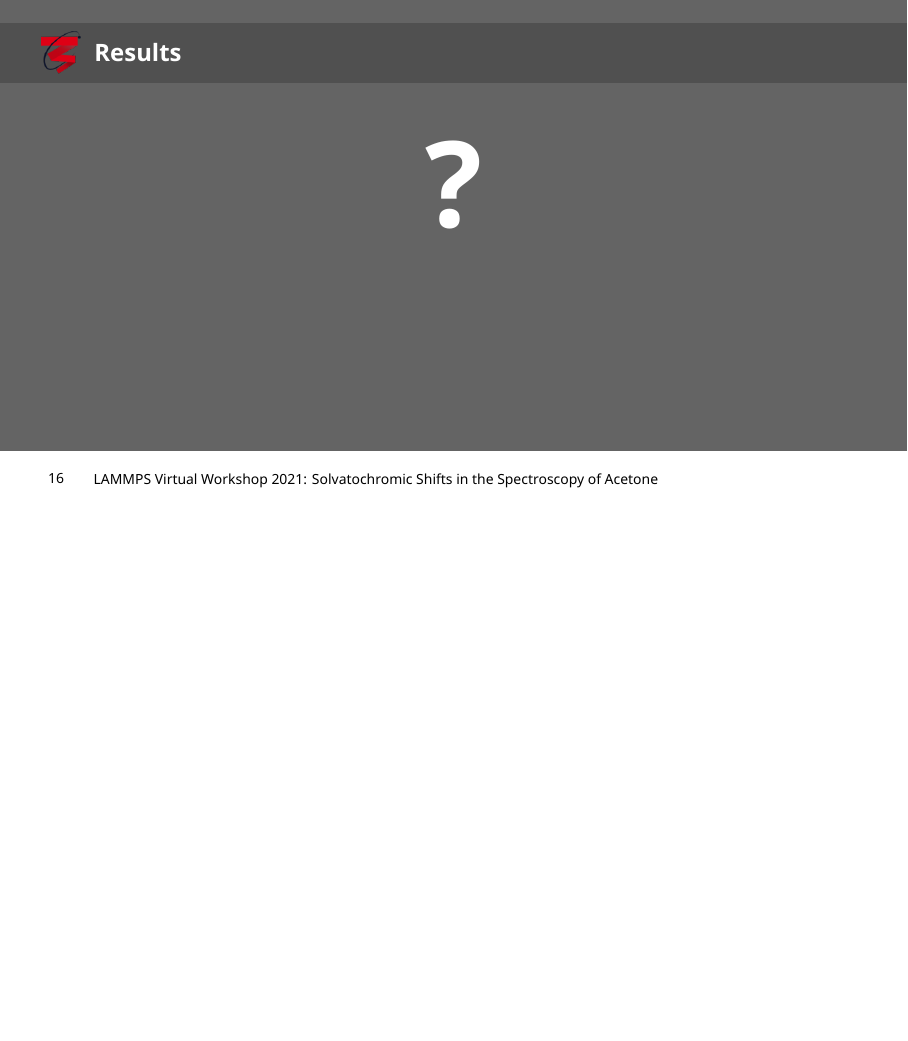
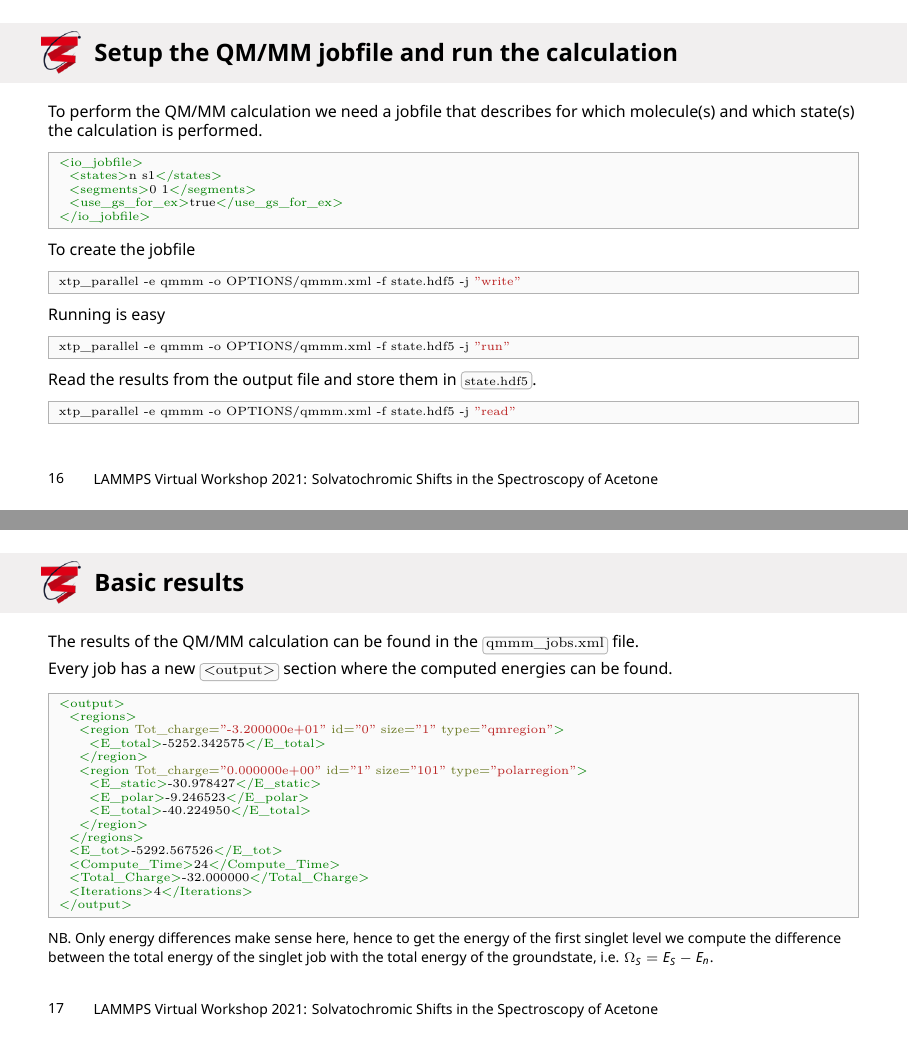
Before and after one commit to rubengerritsen/lammps_presentation, LaTeX slides (spectroscopyWithVotcaAndLAMMPS.tex): page 16 of 16 before the commit and pages 16 and 17 of 19 after it, the two joined at a grey line, the shorter picture padded with empty space. Compiled offline with XeLaTeX; a missing font is replaced by an installed copy or a similar font.

Commit message:
Update presentation

```diff
--- a/spectroscopyWithVotcaAndLAMMPS.tex
+++ b/spectroscopyWithVotcaAndLAMMPS.tex
@@ -323,10 +323,66 @@ xtp_run -e mapchecker -o mapchecker.xml -f state.hdf5
   In the option file you can specify exactly which states and configurations you would like to check.
 \end{frame}
 
+%%%%%%%%%%%%%%%%%%%%%%%%%%%%%%%%%%%%%%%%%%%%%%%%%%%%%%%%%%%%%%%%%%%%%%%%%%%%%%%%
+% Setup of Job File
+%%%%%%%%%%%%%%%%%%%%%%%%%%%%%%%%%%%%%%%%%%%%%%%%%%%%%%%%%%%%%%%%%%%%%%%%%%%%%%%%
+\begin{frame}[fragile]
+  \frametitle{Setup the QM/MM jobfile and run the calculation}
+  \setsize{footnotesize}
+  To perform the QM/MM calculation we need a jobfile that describes for which molecule(s) and which state(s) the calculation is performed.
+\setsize{footnotesize}
+  \begin{minted}{xml}
+<io_jobfile>
+  <states>n s1</states>
+  <segments>0 1</segments>
+  <use_gs_for_ex>true</use_gs_for_ex>
+</io_jobfile>
+  \end{minted}
+  To create the jobfile
+  \begin{minted}{bash}
+xtp_parallel -e qmmm -o OPTIONS/qmmm.xml -f state.hdf5 -j "write"
+  \end{minted}
+  Running is easy
+  \begin{minted}{bash}
+xtp_parallel -e qmmm -o OPTIONS/qmmm.xml -f state.hdf5 -j "run"
+  \end{minted}
+  Read the results from the output file and store them in \mintinline{bash}{state.hdf5}.
+  \begin{minted}{bash}
+xtp_parallel -e qmmm -o OPTIONS/qmmm.xml -f state.hdf5 -j "read"
+  \end{minted}
+
+\end{frame}
 
 %%%%%%%%%%%%%%%%%%%%%%%%%%%%%%%%%%%%%%%%%%%%%%%%%%%%%%%%%%%%%%%%%%%%%%%%%%%%%%%%
-% QUESTIONS
+% Results
 %%%%%%%%%%%%%%%%%%%%%%%%%%%%%%%%%%%%%%%%%%%%%%%%%%%%%%%%%%%%%%%%%%%%%%%%%%%%%%%%
+\begin{frame}[fragile]
+  \frametitle{Basic results}
+  The results of the QM/MM calculation can be found in the \mintinline{bash}{qmmm_jobs.xml} file.
+  \vspace{0.1cm}\\
+  Every job has a new \mintinline{bash}{<output>} section where the computed energies can be found.
+  \setsize{footnotesize}
+  \begin{minted}{xml}
+<output>
+  <regions>
+    <region Tot_charge="-3.200000e+01" id="0" size="1" type="qmregion">
+      <E_total>-5252.342575</E_total>
+    </region>
+    <region Tot_charge="0.000000e+00" id="1" size="101" type="polarregion">
+      <E_static>-30.978427</E_static>
+      <E_polar>-9.246523</E_polar>
+      <E_total>-40.224950</E_total>
+    </region>
+  </regions>
+  <E_tot>-5292.567526</E_tot>
+  <Compute_Time>24</Compute_Time>
+  <Total_Charge>-32.000000</Total_Charge>
+  <Iterations>4</Iterations>
+</output>
+  \end{minted}
+\small
+NB. Only energy differences make sense here, hence to get the energy of the first singlet level we compute the difference between the total energy of the singlet job with the total energy of the groundstate, i.e. $\Omega_S = E_S - E_n$.
+\end{frame}
+
+
 \begin{chapterframe}
-  \frametitle{Results}
-  \vspace{0.5cm}
@@ -333,5 +407,5 @@ xtp_run -e mapchecker -o mapchecker.xml -f state.hdf5
 	\begin{center}
-    {\fontsize{60}{64} \selectfont \bfseries{?}}
+		{\fontsize{28}{48} \selectfont \bfseries{The End}}
 	\end{center}
 \end{chapterframe}
 
```
Also changed, not shown: images/dos/DOS_shifted.pdf (added), spectroscopyWithVotcaAndLAMMPS.tex (18 more changed lines), 8 other files. Lines whose indentation alone changed are shown as unchanged.
